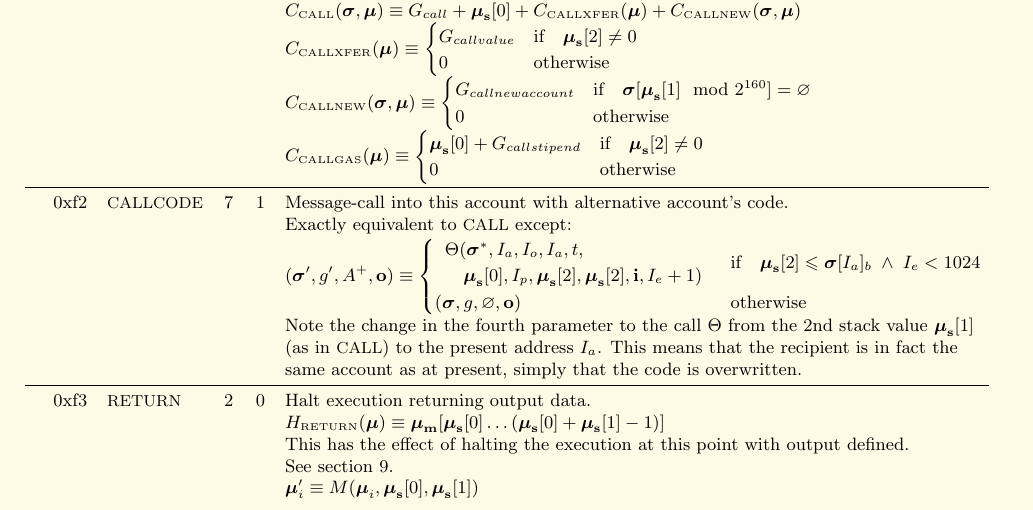
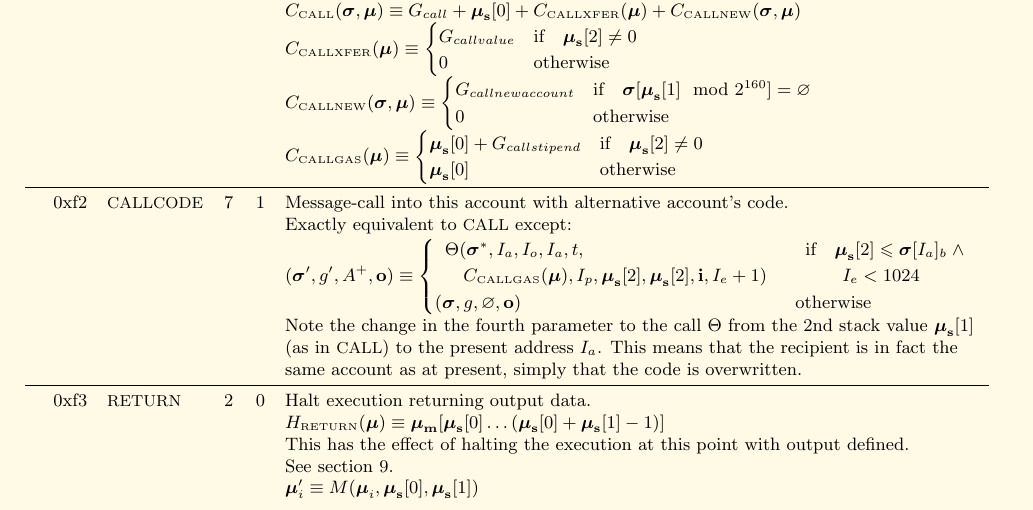
Before and after one commit to ethereum/yellowpaper, a LaTeX paper (Paper.tex): part of page 29 of 32, cut so that both start at the same text. Compiled offline with pdfLaTeX.

Commit message:
Correct definition of C_callgas

```diff
--- a/Paper.tex
+++ b/Paper.tex
@@ -1975,12 +1975,12 @@ G_{callnewaccount} & \text{if} \quad \boldsymbol{\sigma}[\boldsymbol{\mu}_\mathb
 \end{cases}$ \\
 &&&& $C_{\text{\tiny CALLGAS}}(\boldsymbol{\mu}) \equiv  \begin{cases}
 \boldsymbol{\mu}_\mathbf{s}[0] + G_{callstipend} & \text{if} \quad \boldsymbol{\mu}_\mathbf{s}[2] \neq 0 \\
-0 & \text{otherwise}
+\boldsymbol{\mu}_\mathbf{s}[0] & \text{otherwise}
 \end{cases}$ \\
 \midrule
 0xf2 & {\small CALLCODE} & 7 & 1 & Message-call into this account with alternative account's code. \\
 &&&& Exactly equivalent to {\small CALL} except: \\
-&&&& $(\boldsymbol{\sigma}', g', A^+, \mathbf{o}) \equiv \begin{cases}\begin{array}{l}\Theta(\boldsymbol{\sigma}^*, I_a, I_o, I_a, t,\\\quad \boldsymbol{\mu}_\mathbf{s}[0], I_p, \boldsymbol{\mu}_\mathbf{s}[2], \boldsymbol{\mu}_\mathbf{s}[2], \mathbf{i}, I_e + 1)\end{array} & \text{if} \quad \boldsymbol{\mu}_\mathbf{s}[2] \leqslant \boldsymbol{\sigma}[I_a]_b \;\wedge\; I_e < 1024 \\ (\boldsymbol{\sigma}, g, \varnothing, \mathbf{o}) & \text{otherwise} \end{cases}$ \\
+&&&& $(\boldsymbol{\sigma}', g', A^+, \mathbf{o}) \equiv \begin{cases}\begin{array}{l}\Theta(\boldsymbol{\sigma}^*, I_a, I_o, I_a, t,\\\quad C_{\text{\tiny CALLGAS}}(\boldsymbol{\mu}), I_p, \boldsymbol{\mu}_\mathbf{s}[2], \boldsymbol{\mu}_\mathbf{s}[2], \mathbf{i}, I_e + 1)\end{array} & \begin{array}{l}\text{if} \quad \boldsymbol{\mu}_\mathbf{s}[2] \leqslant \boldsymbol{\sigma}[I_a]_b \;\wedge\\ \quad\quad{}I_e < 1024\end{array} \\ (\boldsymbol{\sigma}, g, \varnothing, \mathbf{o}) & \text{otherwise} \end{cases}$ \\
 &&&& Note the change in the fourth parameter to the call $\Theta$ from the 2nd stack value $\boldsymbol{\mu}_\mathbf{s}[1]$\\
 &&&& (as in {\small CALL}) to the present address $I_a$. This means that the recipient is in fact the\\
 &&&& same account as at present, simply that the code is overwritten.\\
```
